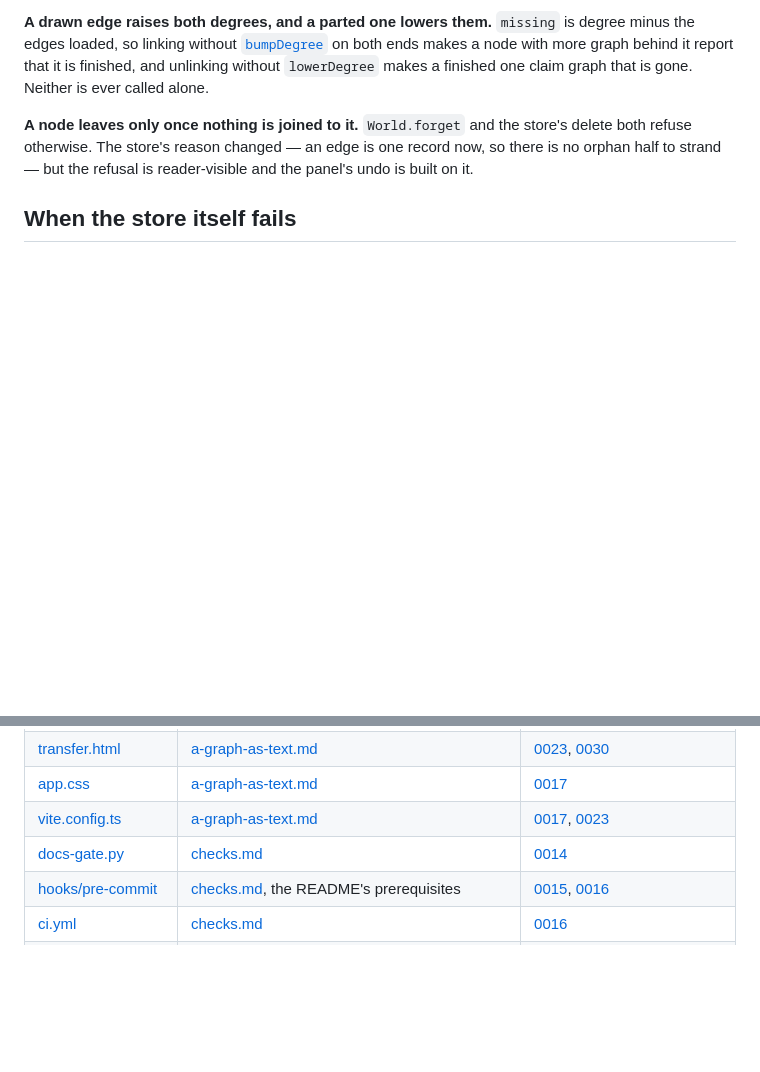
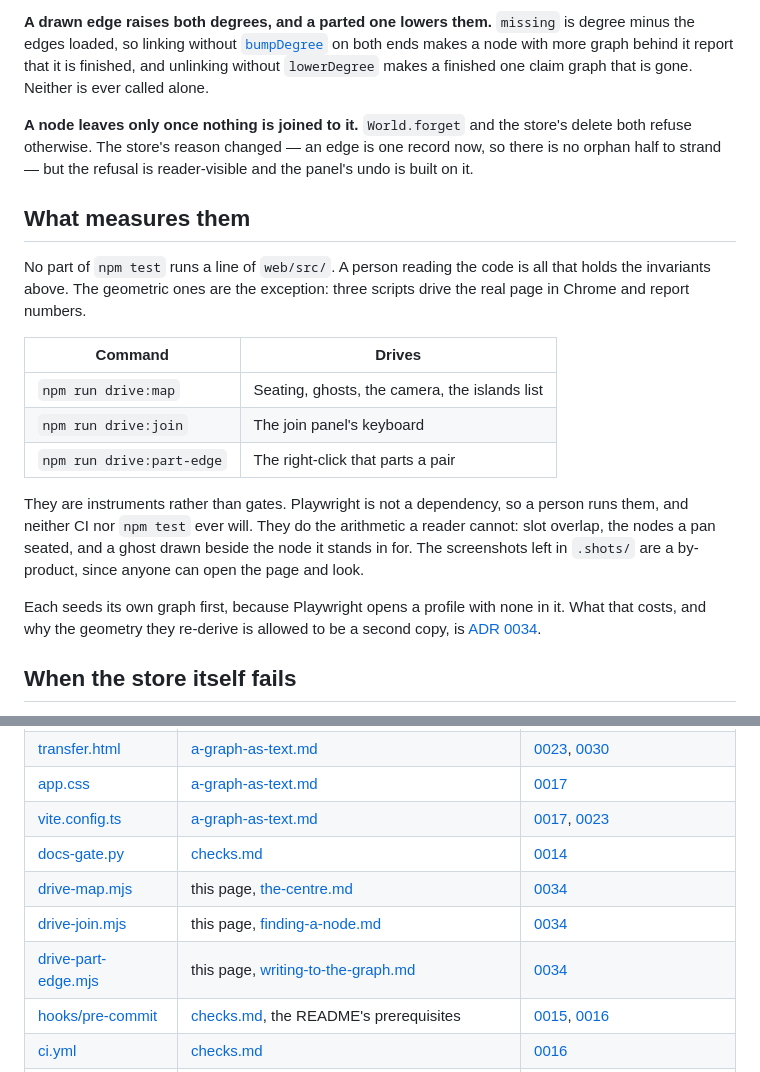
Before and after one commit to DavidwithD/connection, a Markdown page: docs/design/architecture.md, 2 parts joined by grey strips. Rendered like a GitHub page; blank space fills up the shorter version.

```diff
--- a/docs/design/architecture.md
+++ b/docs/design/architecture.md
@@ -136,6 +136,27 @@ a node with more graph behind it report that it is finished, and unlinking witho
 refuse otherwise. The store's reason changed — an edge is one record now, so there is no orphan
 half to strand — but the refusal is reader-visible and the panel's undo is built on it.
 
+## What measures them
+
+No part of `npm test` runs a line of `web/src/`. A person reading the code is all that holds
+the invariants above. The geometric ones are the exception: three scripts drive the real page
+in Chrome and report numbers.
+
+| Command | Drives |
+|---|---|
+| `npm run drive:map` | Seating, ghosts, the camera, the islands list |
+| `npm run drive:join` | The join panel's keyboard |
+| `npm run drive:part-edge` | The right-click that parts a pair |
+
+They are instruments rather than gates. Playwright is not a dependency, so a person runs them,
+and neither CI nor `npm test` ever will. They do the arithmetic a reader cannot: slot overlap,
+the nodes a pan seated, and a ghost drawn beside the node it stands in for. The screenshots
+left in `.shots/` are a by-product, since anyone can open the page and look.
+
+Each seeds its own graph first, because Playwright opens a profile with none in it. What that
+costs, and why the geometry they re-derive is allowed to be a second copy, is
+[ADR 0034](../decisions/0034-what-reading-cannot-check.md).
+
 ## When the store itself fails
 
 `Refused` and `Missing` cover the graph *declining*. They say nothing about the store being
@@ -191,6 +212,9 @@ want to know what it beat, or what nobody knew at the time.
 | [app.css](../../web/app.css) | [a-graph-as-text.md](a-graph-as-text.md) | [0017](../decisions/0017-the-second-view-goes.md) |
 | [vite.config.ts](../../vite.config.ts) | [a-graph-as-text.md](a-graph-as-text.md) | [0017](../decisions/0017-the-second-view-goes.md), [0023](../decisions/0023-the-graph-moves-through-the-page.md) |
 | [docs-gate.py](../../scripts/docs-gate.py) | [checks.md](../checks.md) | [0014](../decisions/0014-binding-the-docs-to-the-code.md) |
+| [drive-map.mjs](../../scripts/drive-map.mjs) | this page, [the-centre.md](the-centre.md) | [0034](../decisions/0034-what-reading-cannot-check.md) |
+| [drive-join.mjs](../../scripts/drive-join.mjs) | this page, [finding-a-node.md](finding-a-node.md) | [0034](../decisions/0034-what-reading-cannot-check.md) |
+| [drive-part-edge.mjs](../../scripts/drive-part-edge.mjs) | this page, [writing-to-the-graph.md](writing-to-the-graph.md) | [0034](../decisions/0034-what-reading-cannot-check.md) |
 | [hooks/pre-commit](../../scripts/hooks/pre-commit) | [checks.md](../checks.md), the README's prerequisites | [0015](../decisions/0015-bash-as-the-script-shell.md), [0016](../decisions/0016-the-gates-run-in-ci.md) |
 | [ci.yml](../../.github/workflows/ci.yml) | [checks.md](../checks.md) | [0016](../decisions/0016-the-gates-run-in-ci.md) |
 | [using-the-demo.md](../using-the-demo.md) | [docs/README.md](../README.md) | [0026](../decisions/0026-a-fourth-kind-of-document.md) |
```
Also changed, not shown: docs/decisions/0034-what-reading-cannot-check.md (added, +62 -0 lines), docs/decisions/README.md (+1 -0 lines).
